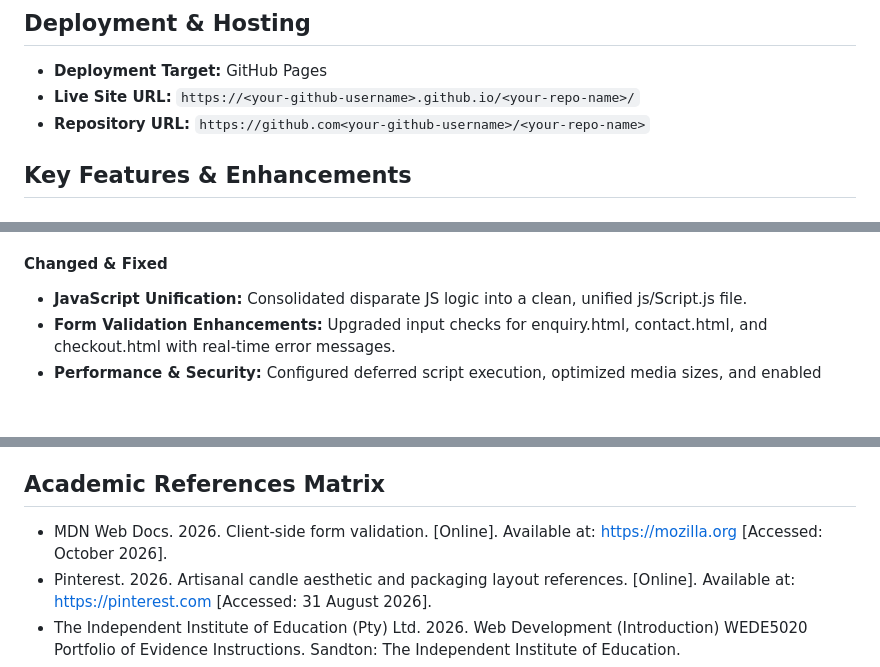
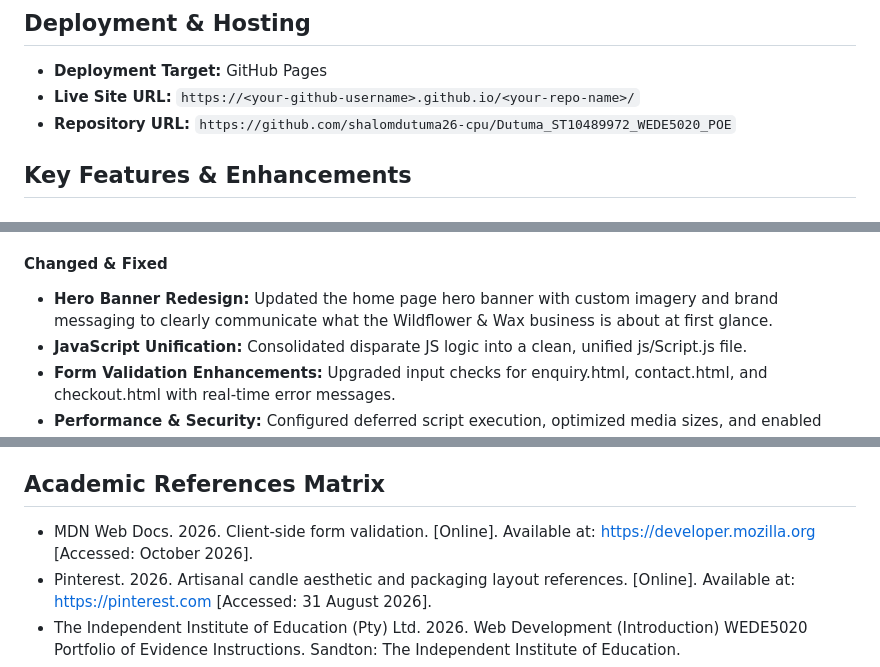
Before and after one commit to shalomdutuma26-cpu/Dutuma_ST10489972_WEDE5020_POE, a Markdown page: README.md, 3 parts joined by grey strips. GitHub-like rendering; blank space fills up the shorter version.

Commit message:
Revise README with new repository URL and project phases
Updated repository URL and added project phases with details in the README.

```diff
--- a/README.md
+++ b/README.md
@@ -18,8 +18,7 @@ Wildflower & Wax is an organic, home-based artisanal candle and wellness studio
 ## Deployment & Hosting
 - **Deployment Target:** GitHub Pages
 - **Live Site URL:** `https://<your-github-username>.github.io/<your-repo-name>/`
-- **Repository URL:** `https://github.com<your-github-username>/<your-repo-name>`
-
+- **Repository URL:** `https://github.com/shalomdutuma26-cpu/Dutuma_ST10489972_WEDE5020_POE`
 ## Key Features & Enhancements
 
 ### 1. Interactive Functionality (JavaScript)
@@ -78,6 +81,7 @@ Wildflower & Wax is an organic, home-based artisanal candle and wellness studio
 - **Off-Page Integration:** Expanded footer column components with active social media channels.
 
 #### Changed & Fixed
+- **Hero Banner Redesign:** Updated the home page hero banner with custom imagery and brand messaging to clearly communicate what the Wildflower & Wax business is about at first glance.
 - **JavaScript Unification:** Consolidated disparate JS logic into a clean, unified js/Script.js file.
 - **Form Validation Enhancements:** Upgraded input checks for enquiry.html, contact.html, and checkout.html with real-time error messages.
 - **Performance & Security:** Configured deferred script execution, optimized media sizes, and enabled HTTPS via GitHub Pages.
@@ -100,7 +104,7 @@ Wildflower & Wax is an organic, home-based artisanal candle and wellness studio
 - Created core HTML templates (index.html, products.html, about.html, enquiry.html, contact.html).
 
 ## Academic References Matrix
-- MDN Web Docs. 2026. Client-side form validation. [Online]. Available at: https://mozilla.org [Accessed: October 2026].
+- MDN Web Docs. 2026. Client-side form validation. [Online]. Available at: https://developer.mozilla.org [Accessed: October 2026].
 - Pinterest. 2026. Artisanal candle aesthetic and packaging layout references. [Online]. Available at: https://pinterest.com [Accessed: 31 August 2026].
 - The Independent Institute of Education (Pty) Ltd. 2026. Web Development (Introduction) WEDE5020 Portfolio of Evidence Instructions. Sandton: The Independent Institute of Education.
 - Wix. 2026. Ecom natural candle boutique (earthy template) style guide mapping. [Online]. Available at: https://wix.com [Accessed: 31 August 2026].
```
Also changed, not shown: other parts of README.md (+12 -8 lines).
